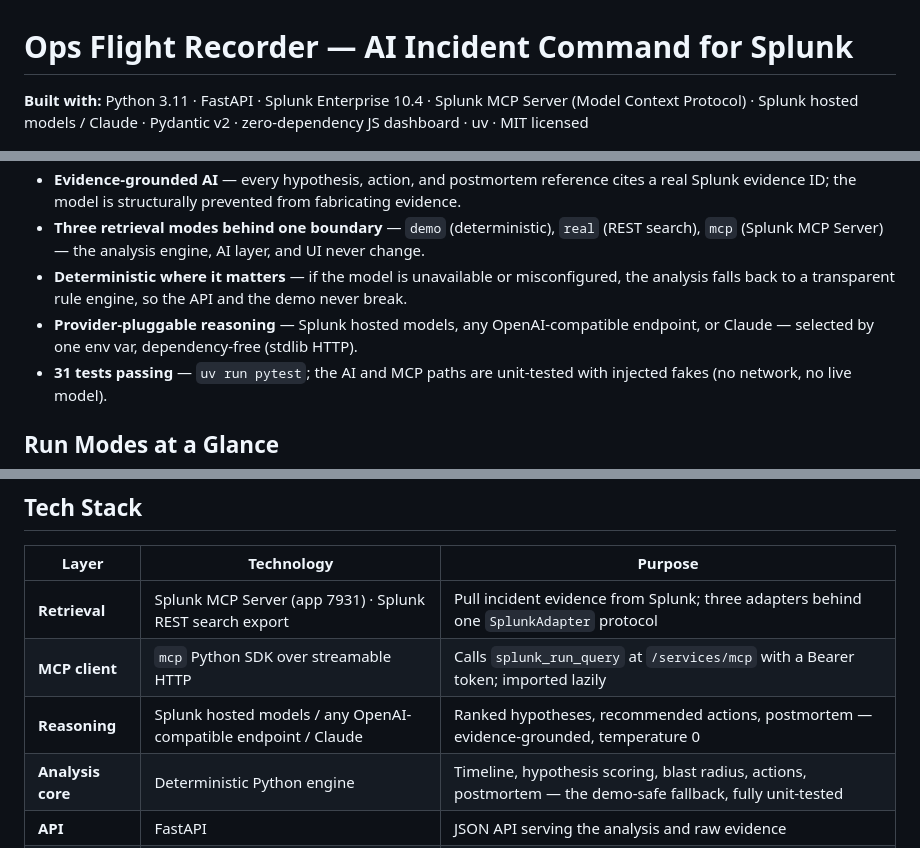
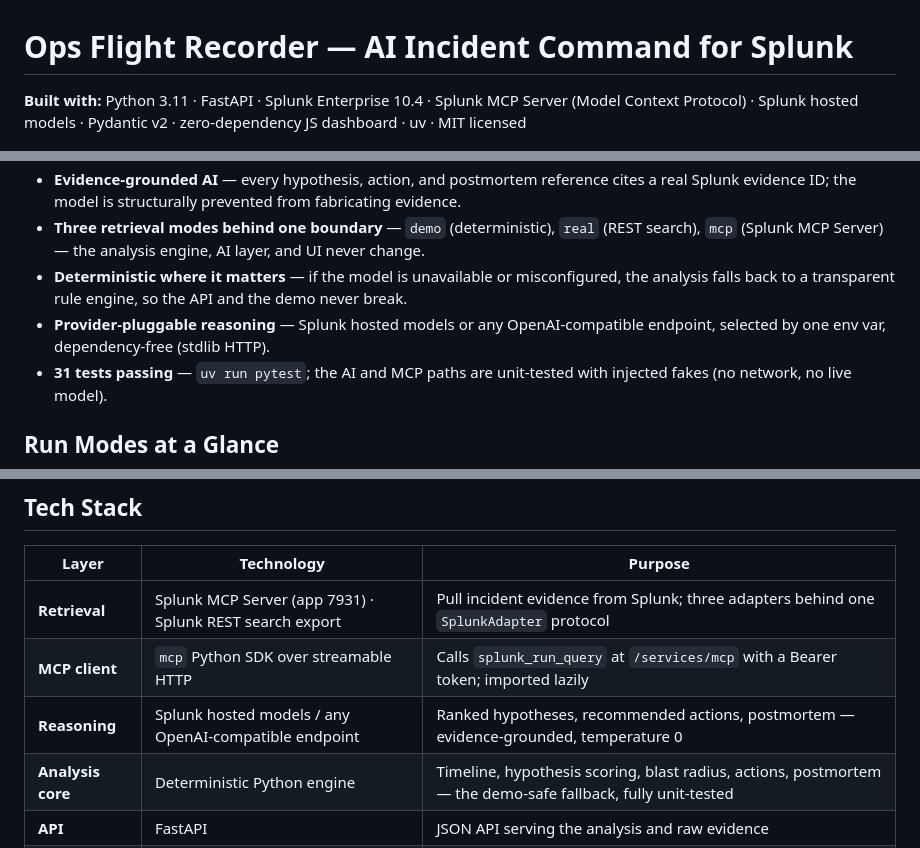
Before and after one commit to Sai-Krishna99/splunk-ops-flight-recorder, a Markdown page: README.md, 3 parts joined by grey strips. Rendered like a GitHub page.

```diff
--- a/README.md
+++ b/README.md
@@ -1,6 +1,6 @@
 # Ops Flight Recorder — AI Incident Command for Splunk
 
-**Built with:** Python 3.11 · FastAPI · Splunk Enterprise 10.4 · Splunk MCP Server (Model Context Protocol) · Splunk hosted models / Claude · Pydantic v2 · zero-dependency JS dashboard · uv · MIT licensed
+**Built with:** Python 3.11 · FastAPI · Splunk Enterprise 10.4 · Splunk MCP Server (Model Context Protocol) · Splunk hosted models · Pydantic v2 · zero-dependency JS dashboard · uv · MIT licensed
 
 [![Python 3.11+](https://img.shields.io/badge/python-3.11+-blue.svg)](https://www.python.org/downloads/)
 [![FastAPI](https://img.shields.io/badge/FastAPI-0.115+-009688.svg)](https://fastapi.tiangolo.com/)
@@ -27,7 +26,7 @@ Ops Flight Recorder is an **agentic incident-command workspace**. Point it at an
 - **Evidence-grounded AI** — every hypothesis, action, and postmortem reference cites a real Splunk evidence ID; the model is structurally prevented from fabricating evidence.
 - **Three retrieval modes behind one boundary** — `demo` (deterministic), `real` (REST search), `mcp` (Splunk MCP Server) — the analysis engine, AI layer, and UI never change.
 - **Deterministic where it matters** — if the model is unavailable or misconfigured, the analysis falls back to a transparent rule engine, so the API and the demo never break.
-- **Provider-pluggable reasoning** — Splunk hosted models, any OpenAI-compatible endpoint, or Claude — selected by one env var, dependency-free (stdlib HTTP).
+- **Provider-pluggable reasoning** — Splunk hosted models or any OpenAI-compatible endpoint, selected by one env var, dependency-free (stdlib HTTP).
 - **31 tests passing** — `uv run pytest`; the AI and MCP paths are unit-tested with injected fakes (no network, no live model).
 
 ## Run Modes at a Glance
@@ -81,7 +80,7 @@ flowchart LR
 |---|---|---|
 | **Retrieval** | Splunk MCP Server (app 7931) · Splunk REST search export | Pull incident evidence from Splunk; three adapters behind one `SplunkAdapter` protocol |
 | **MCP client** | `mcp` Python SDK over streamable HTTP | Calls `splunk_run_query` at `/services/mcp` with a Bearer token; imported lazily |
-| **Reasoning** | Splunk hosted models / any OpenAI-compatible endpoint / Claude | Ranked hypotheses, recommended actions, postmortem — evidence-grounded, temperature 0 |
+| **Reasoning** | Splunk hosted models / any OpenAI-compatible endpoint | Ranked hypotheses, recommended actions, postmortem — evidence-grounded, temperature 0 |
 | **Analysis core** | Deterministic Python engine | Timeline, hypothesis scoring, blast radius, actions, postmortem — the demo-safe fallback, fully unit-tested |
 | **API** | FastAPI | JSON API serving the analysis and raw evidence |
 | **Dashboard** | Zero-dependency HTML/CSS/JS | Incident-command UI served as static files by FastAPI |
```
Also changed, not shown: other parts of README.md (+2 -36 lines), docs/demo-script.md (deleted, +0 -87 lines).
